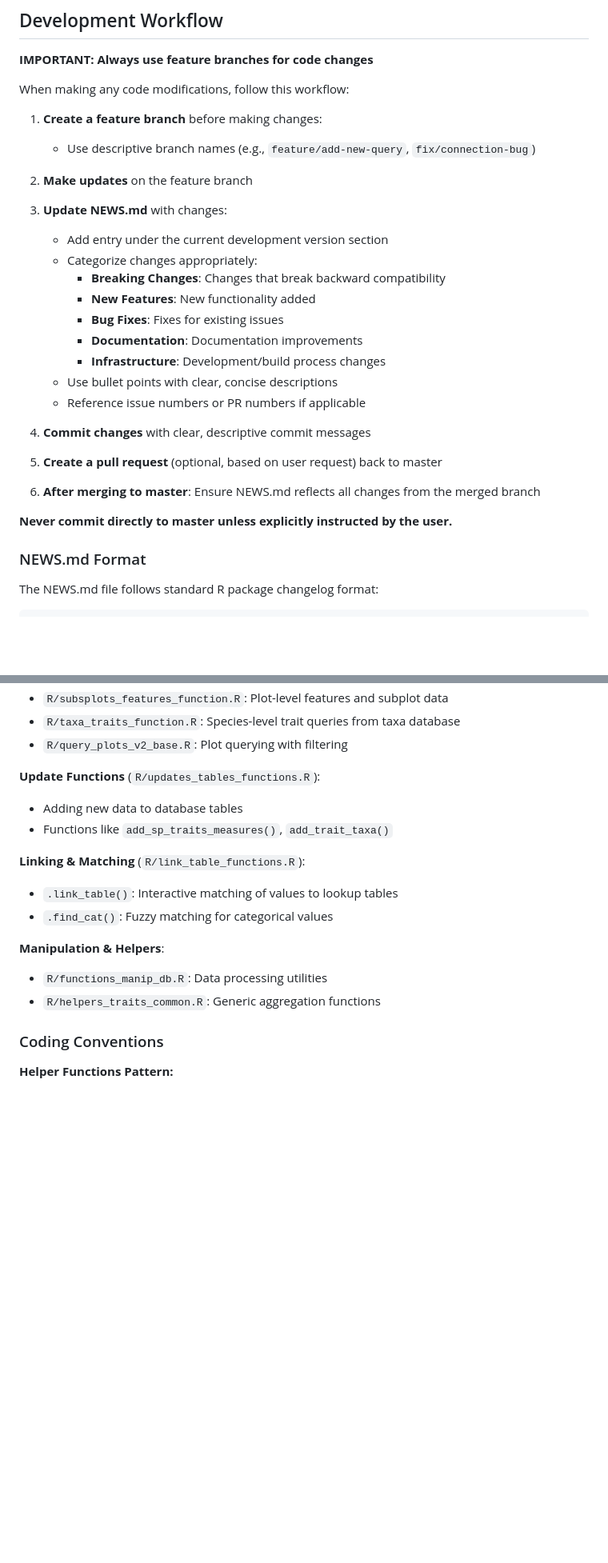
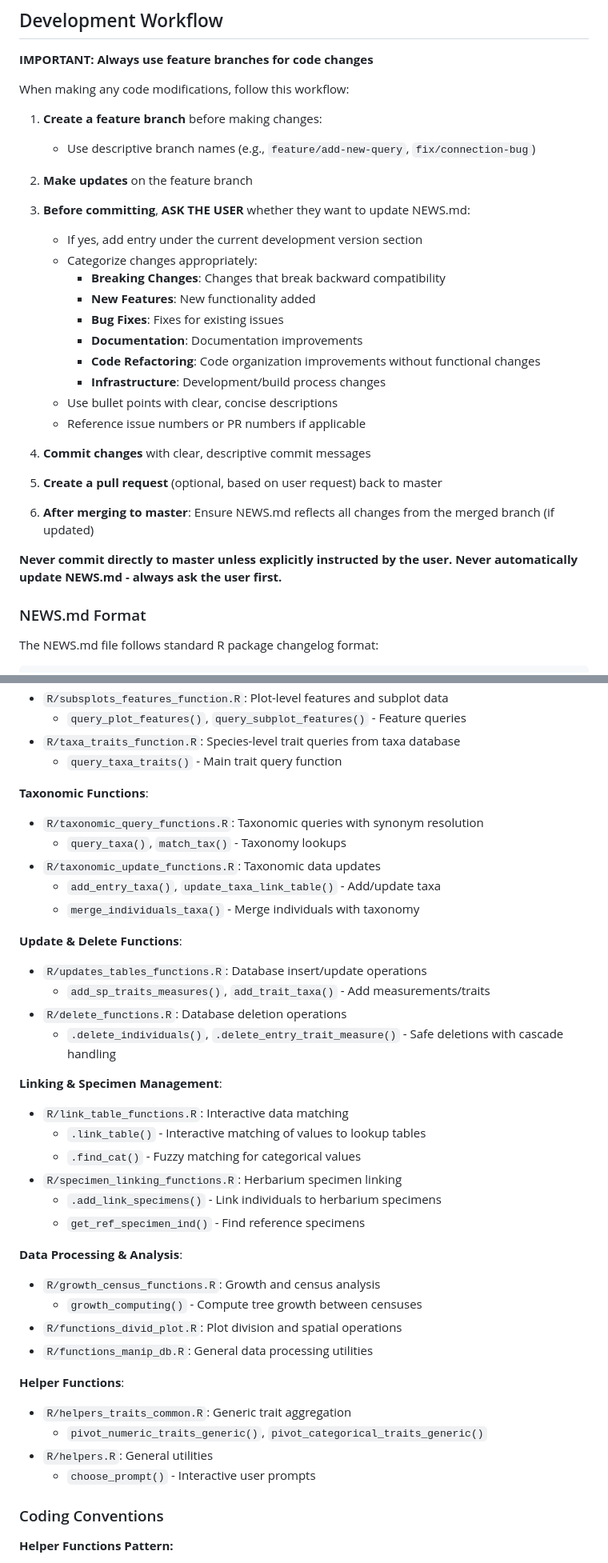
Before and after one commit to gdauby/bdd_plots_central_africa, a Markdown page: CLAUDE.md, 2 parts joined by grey strips. Shown at 80% size. Rendered like a GitHub page; blank space fills up the shorter version.

```diff
--- a/CLAUDE.md
+++ b/CLAUDE.md
@@ -13,13 +13,14 @@ When making any code modifications, follow this workflow:
 
 2. **Make updates** on the feature branch
 
-3. **Update NEWS.md** with changes:
-   - Add entry under the current development version section
+3. **Before committing**, **ASK THE USER** whether they want to update NEWS.md:
+   - If yes, add entry under the current development version section
    - Categorize changes appropriately:
      - **Breaking Changes**: Changes that break backward compatibility
      - **New Features**: New functionality added
      - **Bug Fixes**: Fixes for existing issues
      - **Documentation**: Documentation improvements
+     - **Code Refactoring**: Code organization improvements without functional changes
      - **Infrastructure**: Development/build process changes
    - Use bullet points with clear, concise descriptions
    - Reference issue numbers or PR numbers if applicable
@@ -28,9 +29,10 @@ When making any code modifications, follow this workflow:
 
 5. **Create a pull request** (optional, based on user request) back to master
 
-6. **After merging to master**: Ensure NEWS.md reflects all changes from the merged branch
+6. **After merging to master**: Ensure NEWS.md reflects all changes from the merged branch (if updated)
 
 **Never commit directly to master unless explicitly instructed by the user.**
+**Never automatically update NEWS.md - always ask the user first.**
 
 ### NEWS.md Format
 
@@ -247,18 +284,40 @@ indiv <- query_individual_features(
 - `R/subsplots_features_function.R`: Plot-level features and subplot data
+  - `query_plot_features()`, `query_subplot_features()` - Feature queries
 - `R/taxa_traits_function.R`: Species-level trait queries from taxa database
-- `R/query_plots_v2_base.R`: Plot querying with filtering
+  - `query_taxa_traits()` - Main trait query function
 
-**Update Functions** (`R/updates_tables_functions.R`):
-- Adding new data to database tables
-- Functions like `add_sp_traits_measures()`, `add_trait_taxa()`
+**Taxonomic Functions**:
+- `R/taxonomic_query_functions.R`: Taxonomic queries with synonym resolution
+  - `query_taxa()`, `match_tax()` - Taxonomy lookups
+- `R/taxonomic_update_functions.R`: Taxonomic data updates
+  - `add_entry_taxa()`, `update_taxa_link_table()` - Add/update taxa
+  - `merge_individuals_taxa()` - Merge individuals with taxonomy
 
-**Linking & Matching** (`R/link_table_functions.R`):
-- `.link_table()`: Interactive matching of values to lookup tables
-- `.find_cat()`: Fuzzy matching for categorical values
+**Update & Delete Functions**:
+- `R/updates_tables_functions.R`: Database insert/update operations
+  - `add_sp_traits_measures()`, `add_trait_taxa()` - Add measurements/traits
+- `R/delete_functions.R`: Database deletion operations
+  - `.delete_individuals()`, `.delete_entry_trait_measure()` - Safe deletions with cascade handling
 
-**Manipulation & Helpers**:
-- `R/functions_manip_db.R`: Data processing utilities
-- `R/helpers_traits_common.R`: Generic aggregation functions
+**Linking & Specimen Management**:
+- `R/link_table_functions.R`: Interactive data matching
+  - `.link_table()` - Interactive matching of values to lookup tables
+  - `.find_cat()` - Fuzzy matching for categorical values
+- `R/specimen_linking_functions.R`: Herbarium specimen linking
+  - `.add_link_specimens()` - Link individuals to herbarium specimens
+  - `get_ref_specimen_ind()` - Find reference specimens
+
+**Data Processing & Analysis**:
+- `R/growth_census_functions.R`: Growth and census analysis
+  - `growth_computing()` - Compute tree growth between censuses
+- `R/functions_divid_plot.R`: Plot division and spatial operations
+- `R/functions_manip_db.R`: General data processing utilities
+
+**Helper Functions**:
+- `R/helpers_traits_common.R`: Generic trait aggregation
+  - `pivot_numeric_traits_generic()`, `pivot_categorical_traits_generic()`
+- `R/helpers.R`: General utilities
+  - `choose_prompt()` - Interactive user prompts
 
 ### Coding Conventions
 
```
Also changed, not shown: other parts of CLAUDE.md (+47 -12 lines).
